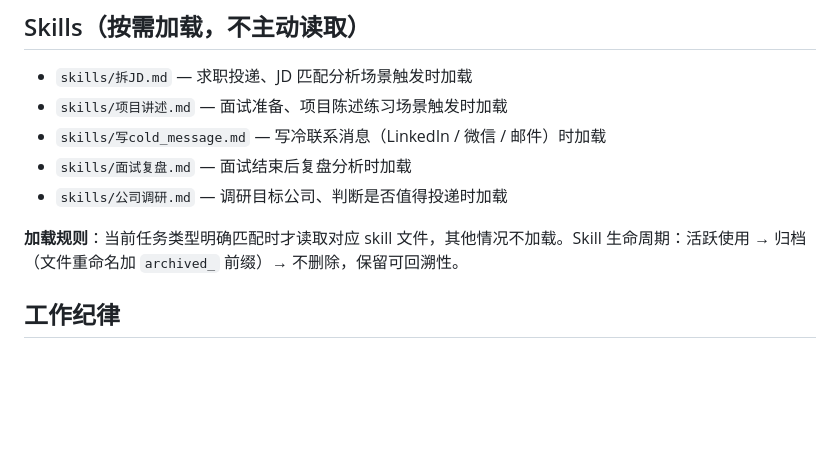
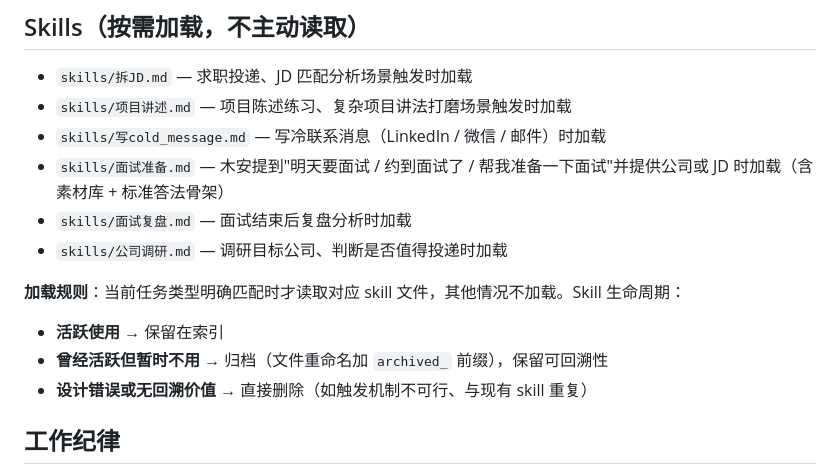
Before and after one commit to bobbyceng/muAn-AI-agent, a Markdown page: CLAUDE.md, the part around the change. Rendered like a GitHub page; blank space fills up the shorter version.

```diff
--- a/CLAUDE.md
+++ b/CLAUDE.md
@@ -88,12 +88,16 @@
 
 ## Skills（按需加载，不主动读取）
 - `skills/拆JD.md` — 求职投递、JD 匹配分析场景触发时加载
-- `skills/项目讲述.md` — 面试准备、项目陈述练习场景触发时加载
+- `skills/项目讲述.md` — 项目陈述练习、复杂项目讲法打磨场景触发时加载
 - `skills/写cold_message.md` — 写冷联系消息（LinkedIn / 微信 / 邮件）时加载
+- `skills/面试准备.md` — 木安提到"明天要面试 / 约到面试了 / 帮我准备一下面试"并提供公司或 JD 时加载（含素材库 + 标准答法骨架）
 - `skills/面试复盘.md` — 面试结束后复盘分析时加载
 - `skills/公司调研.md` — 调研目标公司、判断是否值得投递时加载
 
-**加载规则**：当前任务类型明确匹配时才读取对应 skill 文件，其他情况不加载。Skill 生命周期：活跃使用 → 归档（文件重命名加 `archived_` 前缀）→ 不删除，保留可回溯性。
+**加载规则**：当前任务类型明确匹配时才读取对应 skill 文件，其他情况不加载。Skill 生命周期：
+- **活跃使用** → 保留在索引
+- **曾经活跃但暂时不用** → 归档（文件重命名加 `archived_` 前缀），保留可回溯性
+- **设计错误或无回溯价值** → 直接删除（如触发机制不可行、与现有 skill 重复）
 
 ## 工作纪律
 - **约束先行**：新项目先写规则，没有规范的工作空间不动手。需要调整规范时先改文档、再改实践，不要反过来。
```
Also changed, not shown: changelog/版本记录.md (+12 -0 lines), skills/每周求职复盘.md (deleted, +0 -48 lines).
